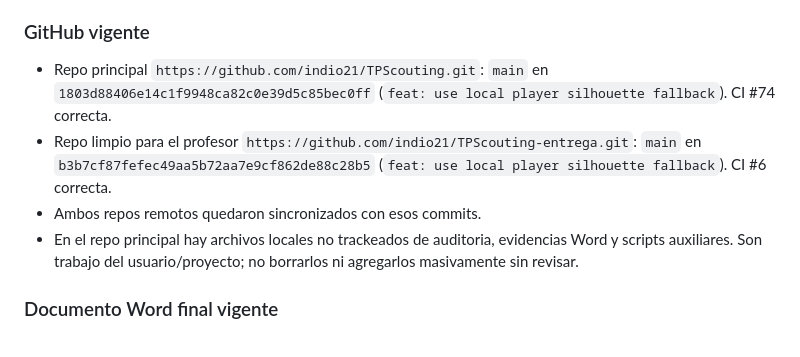
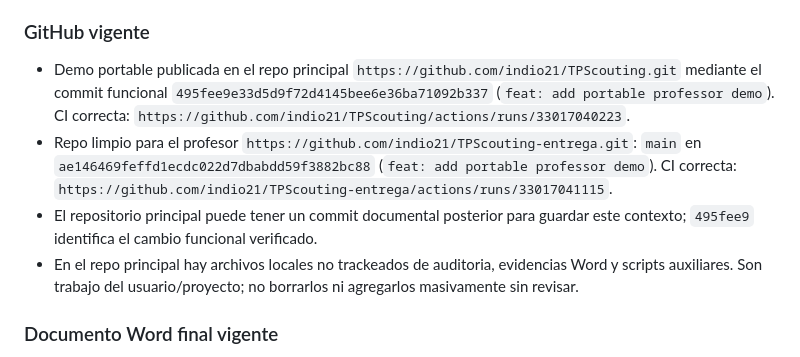
Before and after one commit to indio21/TPScouting, a Markdown page: docs/contexto_para_nuevo_chat.md, the part around the change. Rendered like a GitHub page.

Commit message:
docs: record professor demo verification

```diff
--- a/docs/contexto_para_nuevo_chat.md
+++ b/docs/contexto_para_nuevo_chat.md
@@ -41,9 +41,9 @@ Esta seccion tiene prioridad sobre estados historicos anteriores de este archivo
 
 ### GitHub vigente
 
-- Repo principal `https://github.com/indio21/TPScouting.git`: `main` en `1803d88406e14c1f9948ca82c0e39d5c85bec0ff` (`feat: use local player silhouette fallback`). CI #74 correcta.
-- Repo limpio para el profesor `https://github.com/indio21/TPScouting-entrega.git`: `main` en `b3b7cf87fefec49aa5b72aa7e9cf862de88c28b5` (`feat: use local player silhouette fallback`). CI #6 correcta.
-- Ambos repos remotos quedaron sincronizados con esos commits.
+- Demo portable publicada en el repo principal `https://github.com/indio21/TPScouting.git` mediante el commit funcional `495fee9e33d5d9f72d4145bee6e36ba71092b337` (`feat: add portable professor demo`). CI correcta: `https://github.com/indio21/TPScouting/actions/runs/33017040223`.
+- Repo limpio para el profesor `https://github.com/indio21/TPScouting-entrega.git`: `main` en `ae146469feffd1ecdc022d7dbabdd59f3882bc88` (`feat: add portable professor demo`). CI correcta: `https://github.com/indio21/TPScouting-entrega/actions/runs/33017041115`.
+- El repositorio principal puede tener un commit documental posterior para guardar este contexto; `495fee9` identifica el cambio funcional verificado.
 - En el repo principal hay archivos locales no trackeados de auditoria, evidencias Word y scripts auxiliares. Son trabajo del usuario/proyecto; no borrarlos ni agregarlos masivamente sin revisar.
 
 ### Documento Word final vigente
```
